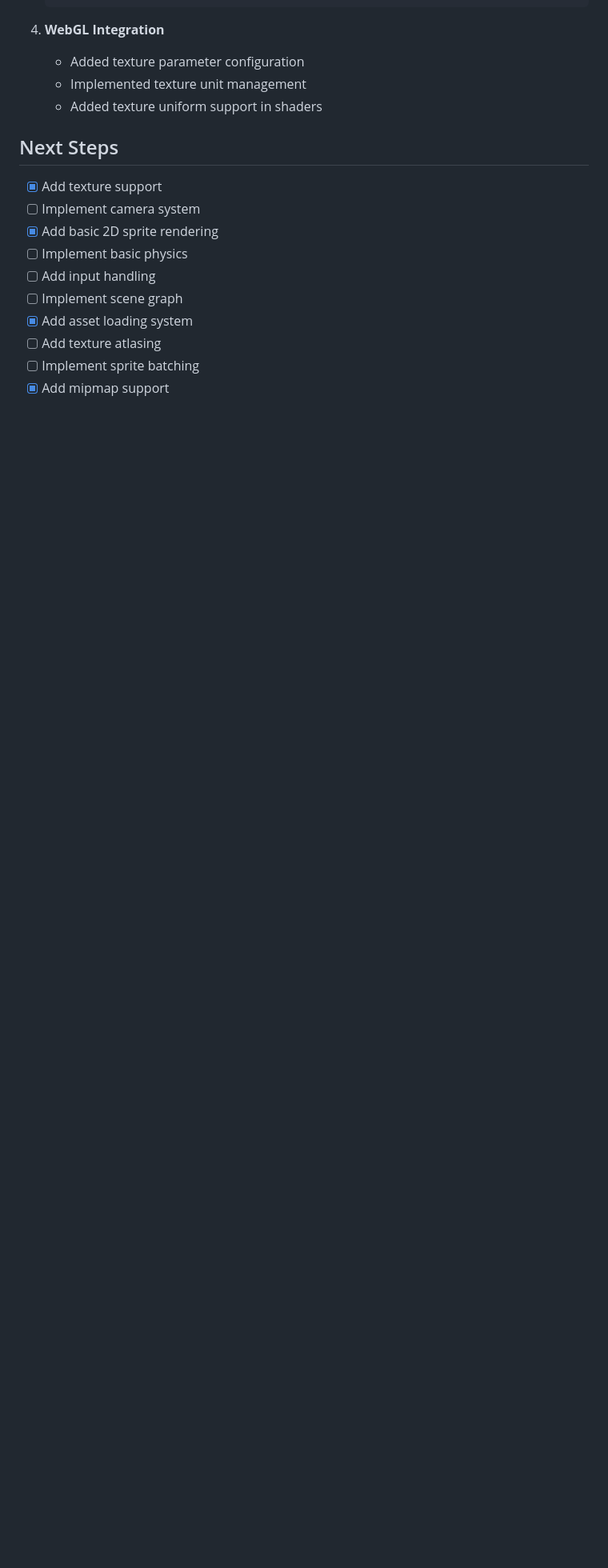
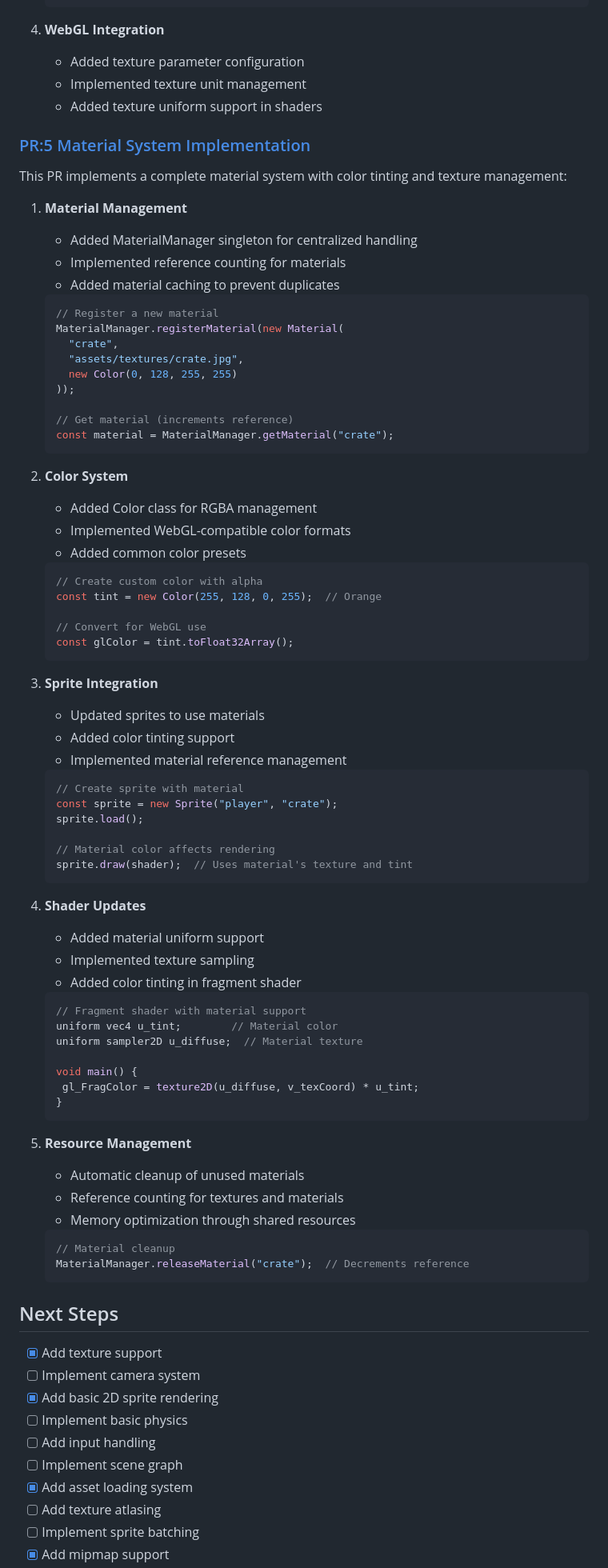
Before and after one commit to Cyrus-0101/koru-ts, a Markdown page: README.md, the part around one of its changes. Shown at 80% size. GitHub-like rendering; blank space fills up the shorter version.

Commit message:
feat: Implement material system with color tinting and resource management

````diff
--- a/README.md
+++ b/README.md
@@ -579,6 +651,74 @@ This PR implements texture loading and management with reference counting:
    - Implemented texture unit management
    - Added texture uniform support in shaders
 
+### [PR:5 Material System Implementation](https://github.com/Cyrus-0101/koru-ts/pull/4)
+
+This PR implements a complete material system with color tinting and texture management:
+
+1. **Material Management**
+   - Added MaterialManager singleton for centralized handling
+   - Implemented reference counting for materials
+   - Added material caching to prevent duplicates
+   ```typescript
+   // Register a new material
+   MaterialManager.registerMaterial(new Material(
+     "crate",
+     "assets/textures/crate.jpg",
+     new Color(0, 128, 255, 255)
+   ));
+
+   // Get material (increments reference)
+   const material = MaterialManager.getMaterial("crate");
+   ```
+
+2. **Color System**
+   - Added Color class for RGBA management
+   - Implemented WebGL-compatible color formats
+   - Added common color presets
+   ```typescript
+   // Create custom color with alpha
+   const tint = new Color(255, 128, 0, 255);  // Orange
+
+   // Convert for WebGL use
+   const glColor = tint.toFloat32Array();
+   ```
+
+3. **Sprite Integration**
+   - Updated sprites to use materials
+   - Added color tinting support
+   - Implemented material reference management
+   ```typescript
+   // Create sprite with material
+   const sprite = new Sprite("player", "crate");
+   sprite.load();
+
+   // Material color affects rendering
+   sprite.draw(shader);  // Uses material's texture and tint
+   ```
+
+4. **Shader Updates**
+   - Added material uniform support
+   - Implemented texture sampling
+   - Added color tinting in fragment shader
+   ```glsl
+   // Fragment shader with material support
+   uniform vec4 u_tint;        // Material color
+   uniform sampler2D u_diffuse;  // Material texture
+
+   void main() {
+    gl_FragColor = texture2D(u_diffuse, v_texCoord) * u_tint;
+   }
+   ```
+
+5. **Resource Management**
+   - Automatic cleanup of unused materials
+   - Reference counting for textures and materials
+   - Memory optimization through shared resources
+   ```typescript
+   // Material cleanup
+   MaterialManager.releaseMaterial("crate");  // Decrements reference
+   ```
+
 ## Next Steps
 
 - [x] Add texture support
````
Also changed, not shown: other parts of README.md (+75 -3 lines).
